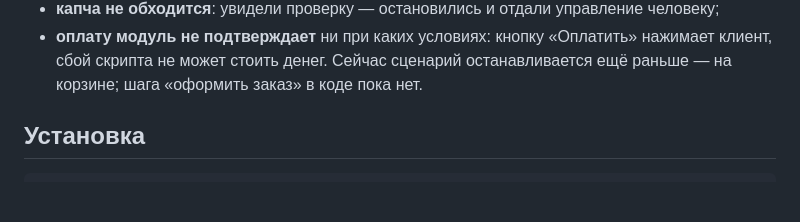
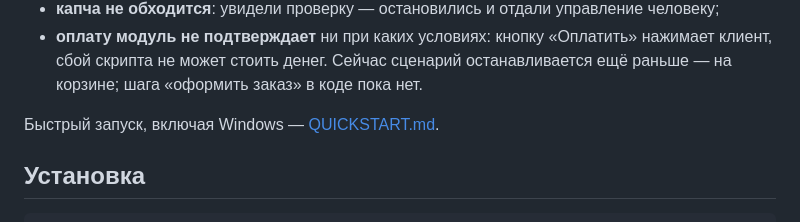
Before and after one commit to ppasam/mera_family, a Markdown page: README.md, the part around the change. GitHub-like rendering; blank space fills up the shorter version.

```diff
--- a/README.md
+++ b/README.md
@@ -49,6 +49,8 @@ wishlist → фильтр → поиск (адаптер) → обогащени
   нажимает клиент, сбой скрипта не может стоить денег. Сейчас сценарий
   останавливается ещё раньше — на корзине; шага «оформить заказ» в коде пока
   нет.
+
+Быстрый запуск, включая Windows — [QUICKSTART.md](QUICKSTART.md).
 
 ## Установка
 
```
Also changed, not shown: QUICKSTART.md (added, +98 -0 lines).
